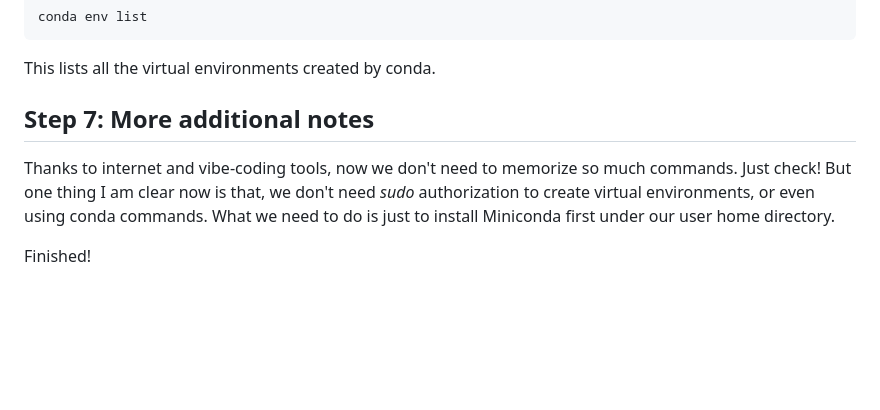
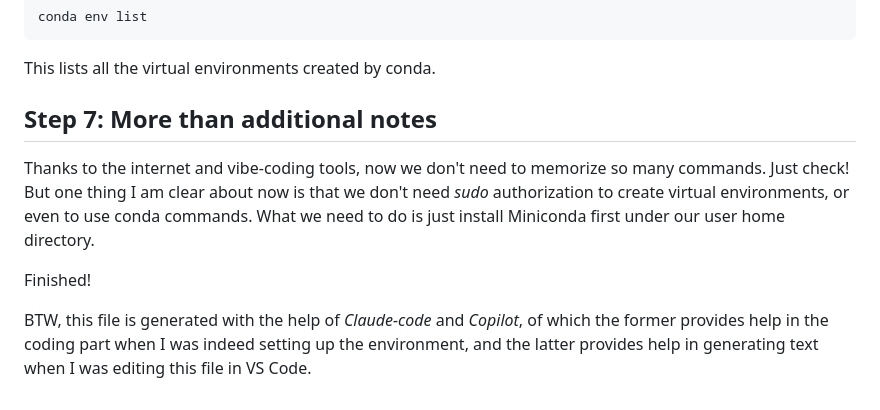
Before and after one commit to ymyuan98/learning-something-blogs, a Markdown page: OperationSystem/OS-Use-Virtual-Environment-on-Remote-Server.md, the part around one of its changes. GitHub-like rendering; blank space fills up the shorter version.

```diff
--- a/OperationSystem/OS-Use-Virtual-Environment-on-Remote-Server.md
+++ b/OperationSystem/OS-Use-Virtual-Environment-on-Remote-Server.md
@@ -100,10 +101,13 @@ conda env list
 This lists all the virtual environments created by conda.
 
 
-## Step 7: More additional notes
-Thanks to internet and vibe-coding tools, now we don't need to memorize so much commands. Just check!
-But one thing I am clear now is that, we don't need *sudo* authorization to create virtual environments, or even using conda commands.
-What we need to do is just to install Miniconda first under our user home directory.
+## Step 7: More than additional notes
+Thanks to the internet and vibe-coding tools, now we don't need to memorize so many commands. Just check!
+But one thing I am clear about now is that we don't need *sudo* authorization to create virtual environments, or even to use conda commands.
+What we need to do is just install Miniconda first under our user home directory.
 
 
 Finished!
+
+BTW, this file is generated with the help of _Claude-code_ and _Copilot_,
+of which the former provides help in the coding part when I was indeed setting up the environment, and the latter provides help in generating text when I was editing this file in VS Code.
```
Also changed, not shown: other parts of OperationSystem/OS-Use-Virtual-Environment-on-Remote-Server.md (+12 -11 lines).
